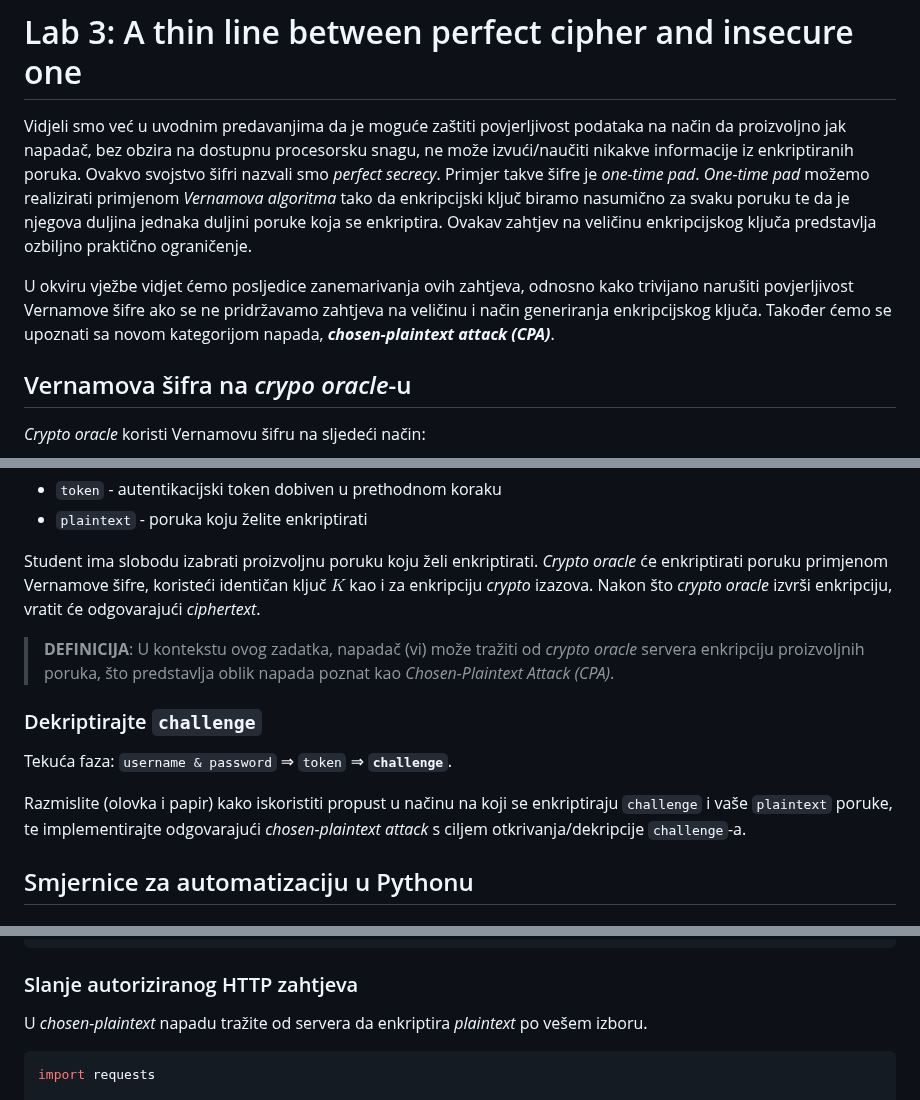
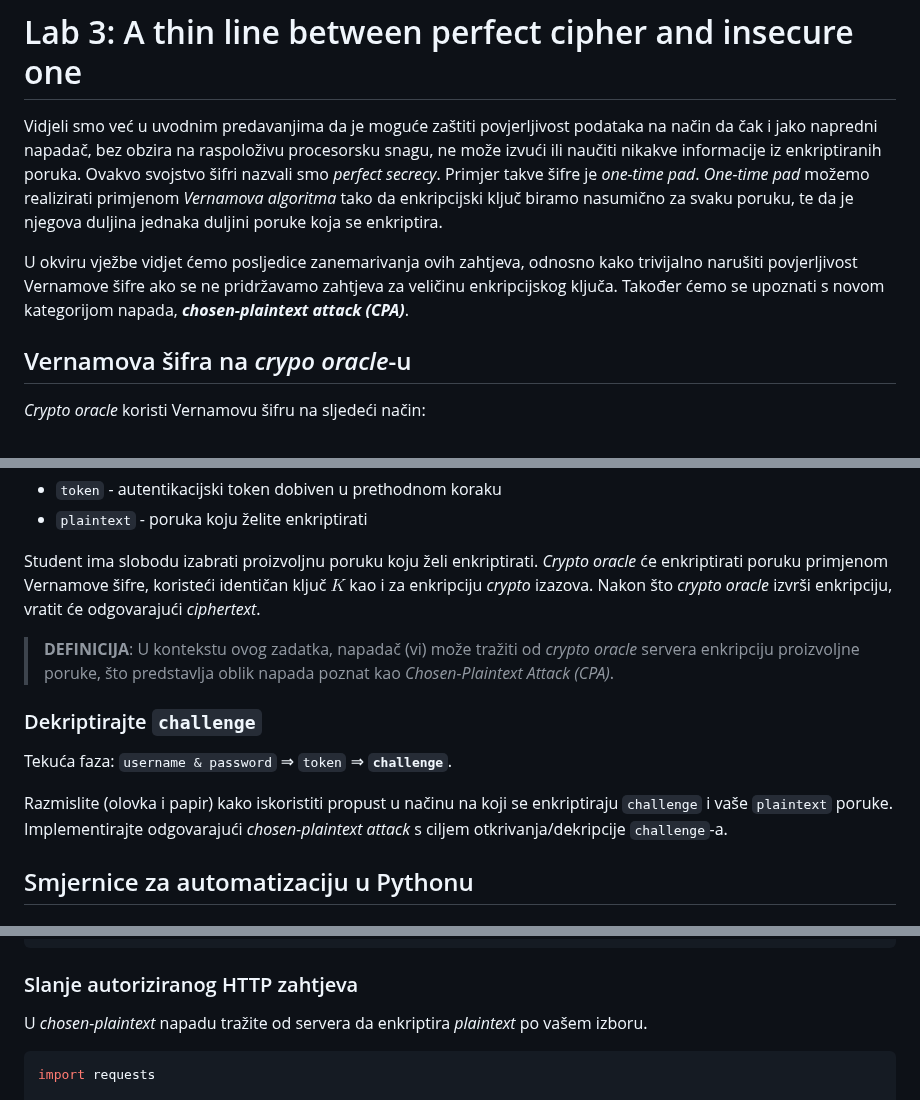
Before and after one commit to mcagalj/CNS-2023-24, a Markdown page: docs/vernam.md, 3 parts joined by grey strips. GitHub-like rendering.

Commit message:
Fix typos

````diff
--- a/docs/vernam.md
+++ b/docs/vernam.md
@@ -14,9 +14,9 @@
 
 # Lab 3: A thin line between perfect cipher and insecure one
 
-Vidjeli smo već u uvodnim predavanjima da je moguće zaštiti povjerljivost podataka na način da proizvoljno jak napadač, bez obzira na dostupnu procesorsku snagu, ne može izvući/naučiti nikakve informacije iz enkriptiranih poruka. Ovakvo svojstvo šifri nazvali smo _perfect secrecy_. Primjer takve šifre je _one-time pad_. _One-time pad_ možemo realizirati primjenom _Vernamova algoritma_ tako da enkripcijski ključ biramo nasumično za svaku poruku te da je njegova duljina jednaka duljini poruke koja se enkriptira. Ovakav zahtjev na veličinu enkripcijskog ključa predstavlja ozbiljno praktično ograničenje.
+Vidjeli smo već u uvodnim predavanjima da je moguće zaštiti povjerljivost podataka na način da čak i jako napredni napadač, bez obzira na raspoloživu procesorsku snagu, ne može izvući ili naučiti nikakve informacije iz enkriptiranih poruka. Ovakvo svojstvo šifri nazvali smo _perfect secrecy_. Primjer takve šifre je _one-time pad_. _One-time pad_ možemo realizirati primjenom _Vernamova algoritma_ tako da enkripcijski ključ biramo nasumično za svaku poruku, te da je njegova duljina jednaka duljini poruke koja se enkriptira.
 
-U okviru vježbe vidjet ćemo posljedice zanemarivanja ovih zahtjeva, odnosno kako trivijano narušiti povjerljivost Vernamove šifre ako se ne pridržavamo zahtjeva na veličinu i način generiranja enkripcijskog ključa. Također ćemo se upoznati sa novom kategorijom napada, **_chosen-plaintext attack (CPA)_**.
+U okviru vježbe vidjet ćemo posljedice zanemarivanja ovih zahtjeva, odnosno kako trivijalno narušiti povjerljivost Vernamove šifre ako se ne pridržavamo zahtjeva za veličinu enkripcijskog ključa. Također ćemo se upoznati s novom kategorijom napada, **_chosen-plaintext attack (CPA)_**.
 
 ## Vernamova šifra na _crypo oracle_-u
 
@@ -61,13 +61,13 @@ Možete tražiti od _crypto oracle_-a enkripciju proizvoljne poruke. Zahtjev za
 
 Student ima slobodu izabrati proizvoljnu poruku koju želi enkriptirati. _Crypto oracle_ će enkriptirati poruku primjenom Vernamove šifre, koristeći identičan ključ $K$ kao i za enkripciju _crypto_ izazova. Nakon što _crypto oracle_ izvrši enkripciju, vratit će odgovarajući _ciphertext_.
 
-> **DEFINICIJA**: U kontekstu ovog zadatka, napadač (vi) može tražiti od _crypto oracle_ servera enkripciju proizvoljnih poruka, što predstavlja oblik napada poznat kao _Chosen-Plaintext Attack (CPA)_.
+> **DEFINICIJA**: U kontekstu ovog zadatka, napadač (vi) može tražiti od _crypto oracle_ servera enkripciju proizvoljne poruke, što predstavlja oblik napada poznat kao _Chosen-Plaintext Attack (CPA)_.
 
 ### Dekriptirajte `challenge`
 
 Tekuća faza: `username & password` ⇒ `token` ⇒ **`challenge`**.
 
-Razmislite (olovka i papir) kako iskoristiti propust u načinu na koji se enkriptiraju `challenge` i vaše `plaintext` poruke, te implementirajte odgovarajući _chosen-plaintext attack_ s ciljem otkrivanja/dekripcije `challenge`-a.
+Razmislite (olovka i papir) kako iskoristiti propust u načinu na koji se enkriptiraju `challenge` i vaše `plaintext` poruke. Implementirajte odgovarajući _chosen-plaintext attack_ s ciljem otkrivanja/dekripcije `challenge`-a.
 
 ## Smjernice za automatizaciju u Pythonu
 
@@ -108,7 +108,7 @@ def xor_cipher(key: bytes, plaintext: bytes) -> bytes:
 
 ### Slanje autoriziranog HTTP zahtjeva
 
-U _chosen-plaintext_ napadu tražite od servera da enkriptira _plaintext_ po vešem izboru.
+U _chosen-plaintext_ napadu tražite od servera da enkriptira _plaintext_ po vašem izboru.
 
 ```python
 import requests
````
